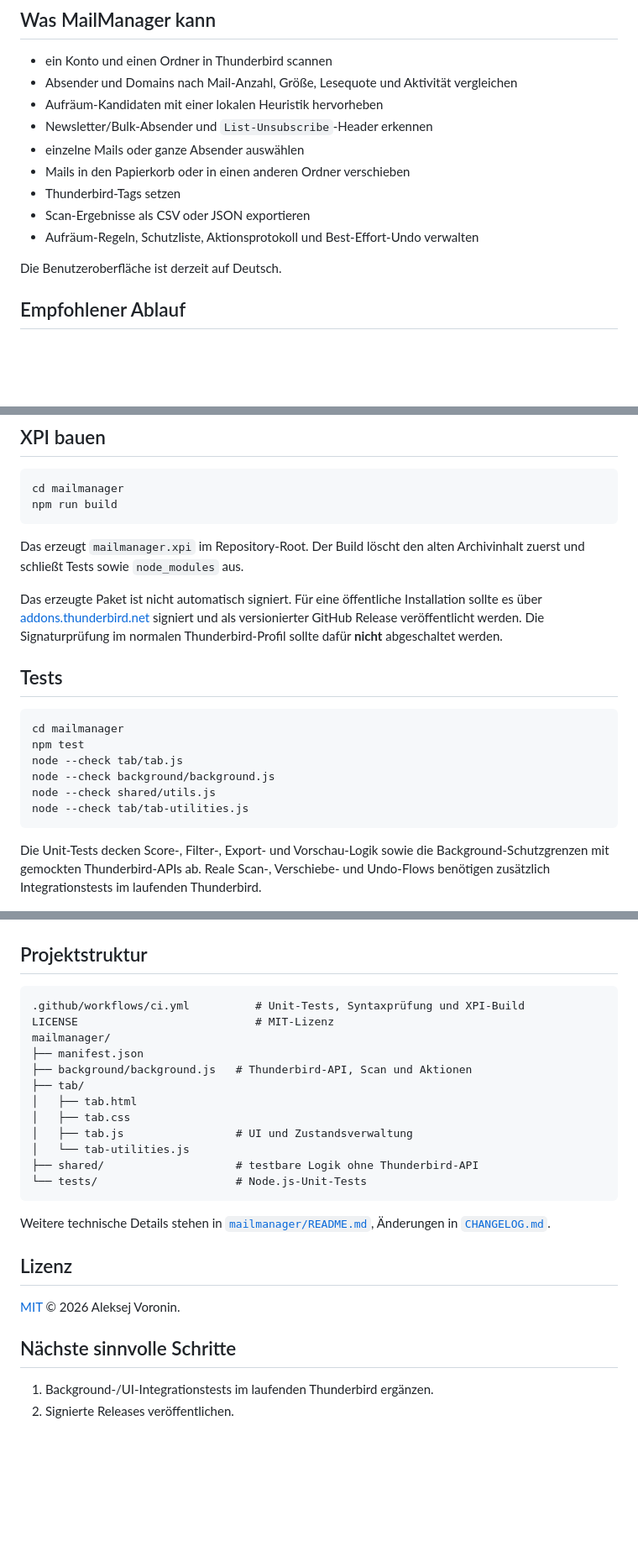
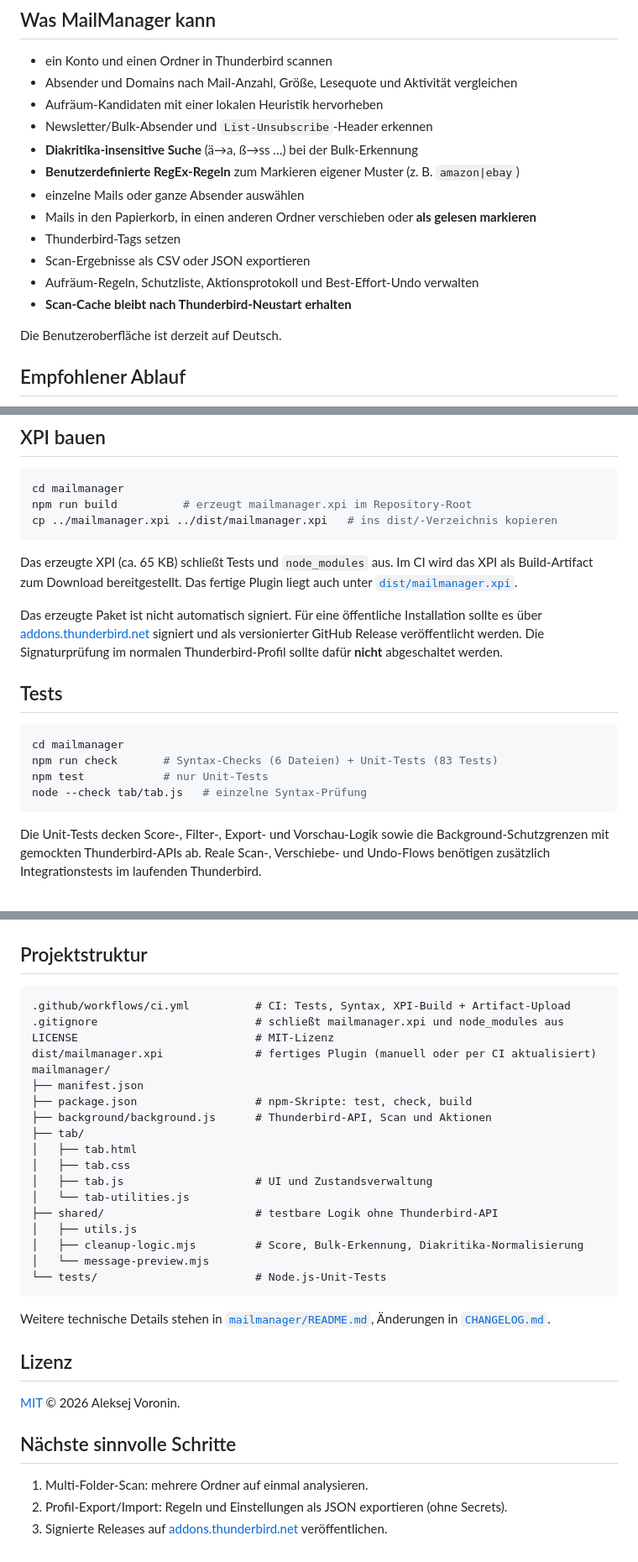
Before and after one commit to mrAibo/Mail_Manager, a Markdown page: README.md, 3 parts joined by grey strips. Shown at 84% size. GitHub-like rendering; blank space fills up the shorter version.

Commit message:
docs: README aktualisiert — neue Features, npm run check, dist/
- Features: RegEx-Regeln, Diakritika, 'Als gelesen', persistenter Cache
- Entwicklung: npm run check statt Einzelbefehle
- XPI-Build: dist/-Verzeichnis dokumentiert
- Projektstruktur: .gitignore, package.json, shared/*.mjs
- Cache-Hinweis: storage.local (nicht mehr session)
- Nächste Schritte aktualisiert

````diff
--- a/README.md
+++ b/README.md
@@ -10,11 +10,14 @@ MailManager ist ein Thunderbird-Add-on zum **lokalen Analysieren und Aufräumen
 - Absender und Domains nach Mail-Anzahl, Größe, Lesequote und Aktivität vergleichen
 - Aufräum-Kandidaten mit einer lokalen Heuristik hervorheben
 - Newsletter/Bulk-Absender und `List-Unsubscribe`-Header erkennen
+- **Diakritika-insensitive Suche** (ä→a, ß→ss …) bei der Bulk-Erkennung
+- **Benutzerdefinierte RegEx-Regeln** zum Markieren eigener Muster (z. B. `amazon|ebay`)
 - einzelne Mails oder ganze Absender auswählen
-- Mails in den Papierkorb oder in einen anderen Ordner verschieben
+- Mails in den Papierkorb, in einen anderen Ordner verschieben oder **als gelesen markieren**
 - Thunderbird-Tags setzen
 - Scan-Ergebnisse als CSV oder JSON exportieren
 - Aufräum-Regeln, Schutzliste, Aktionsprotokoll und Best-Effort-Undo verwalten
+- **Scan-Cache bleibt nach Thunderbird-Neustart erhalten**
 
 Die Benutzeroberfläche ist derzeit auf Deutsch.
 
@@ -82,10 +85,11 @@ Nach Änderungen in der Debug-Ansicht **Neu laden** anklicken. Das temporäre Ad
 
 ```bash
 cd mailmanager
-npm run build
+npm run build          # erzeugt mailmanager.xpi im Repository-Root
+cp ../mailmanager.xpi ../dist/mailmanager.xpi   # ins dist/-Verzeichnis kopieren
 ```
 
-Das erzeugt `mailmanager.xpi` im Repository-Root. Der Build löscht den alten Archivinhalt zuerst und schließt Tests sowie `node_modules` aus.
+Das erzeugte XPI (ca. 65 KB) schließt Tests und `node_modules` aus. Im CI wird das XPI als Build-Artifact zum Download bereitgestellt. Das fertige Plugin liegt auch unter [`dist/mailmanager.xpi`](dist/mailmanager.xpi).
 
 Das erzeugte Paket ist nicht automatisch signiert. Für eine öffentliche Installation sollte es über [addons.thunderbird.net](https://addons.thunderbird.net/) signiert und als versionierter GitHub Release veröffentlicht werden. Die Signaturprüfung im normalen Thunderbird-Profil sollte dafür **nicht** abgeschaltet werden.
 
@@ -93,11 +97,9 @@ Das erzeugte Paket ist nicht automatisch signiert. Für eine öffentliche Instal
 
 ```bash
 cd mailmanager
-npm test
-node --check tab/tab.js
-node --check background/background.js
-node --check shared/utils.js
-node --check tab/tab-utilities.js
+npm run check       # Syntax-Checks (6 Dateien) + Unit-Tests (83 Tests)
+npm test            # nur Unit-Tests
+node --check tab/tab.js   # einzelne Syntax-Prüfung
 ```
 
 Die Unit-Tests decken Score-, Filter-, Export- und Vorschau-Logik sowie die
@@ -119,18 +121,24 @@ Verschiebe- und Undo-Flows benötigen zusätzlich Integrationstests im laufenden
 ## Projektstruktur
 
 ```text
-.github/workflows/ci.yml          # Unit-Tests, Syntaxprüfung und XPI-Build
+.github/workflows/ci.yml          # CI: Tests, Syntax, XPI-Build + Artifact-Upload
+.gitignore                        # schließt mailmanager.xpi und node_modules aus
 LICENSE                           # MIT-Lizenz
+dist/mailmanager.xpi              # fertiges Plugin (manuell oder per CI aktualisiert)
 mailmanager/
 ├── manifest.json
-├── background/background.js   # Thunderbird-API, Scan und Aktionen
+├── package.json                  # npm-Skripte: test, check, build
+├── background/background.js      # Thunderbird-API, Scan und Aktionen
 ├── tab/
 │   ├── tab.html
 │   ├── tab.css
-│   ├── tab.js                 # UI und Zustandsverwaltung
+│   ├── tab.js                    # UI und Zustandsverwaltung
 │   └── tab-utilities.js
-├── shared/                    # testbare Logik ohne Thunderbird-API
-└── tests/                     # Node.js-Unit-Tests
+├── shared/                       # testbare Logik ohne Thunderbird-API
+│   ├── utils.js
+│   ├── cleanup-logic.mjs         # Score, Bulk-Erkennung, Diakritika-Normalisierung
+│   └── message-preview.mjs
+└── tests/                        # Node.js-Unit-Tests
 ```
 
 Weitere technische Details stehen in [`mailmanager/README.md`](mailmanager/README.md), Änderungen in [`CHANGELOG.md`](CHANGELOG.md).
@@ -141,5 +149,6 @@ Weitere technische Details stehen in [`mailmanager/README.md`](mailmanager/READM
 
 ## Nächste sinnvolle Schritte
 
-1. Background-/UI-Integrationstests im laufenden Thunderbird ergänzen.
-2. Signierte Releases veröffentlichen.
+1. Multi-Folder-Scan: mehrere Ordner auf einmal analysieren.
+2. Profil-Export/Import: Regeln und Einstellungen als JSON exportieren (ohne Secrets).
+3. Signierte Releases auf [addons.thunderbird.net](https://addons.thunderbird.net/) veröffentlichen.
````
Also changed, not shown: other parts of README.md (+2 -2 lines).
